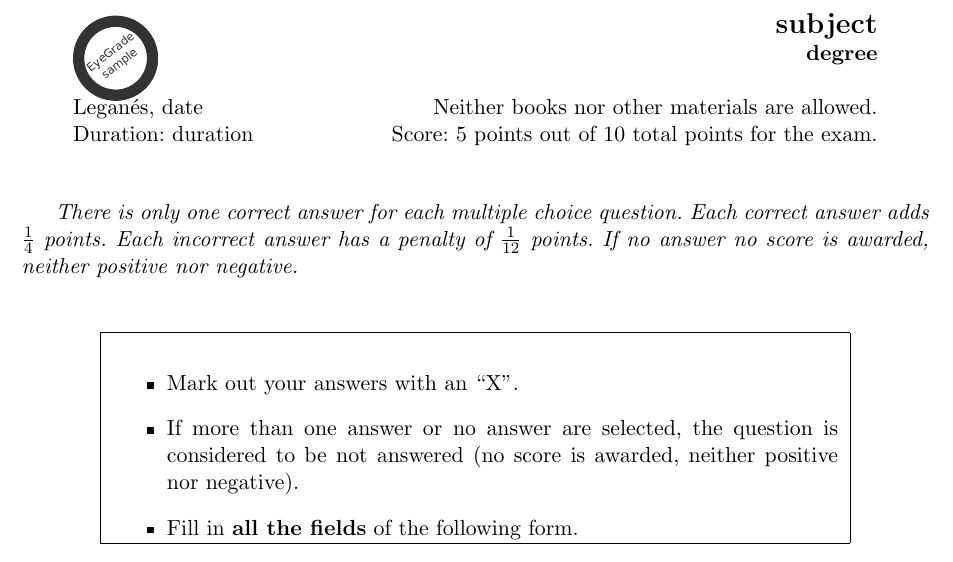
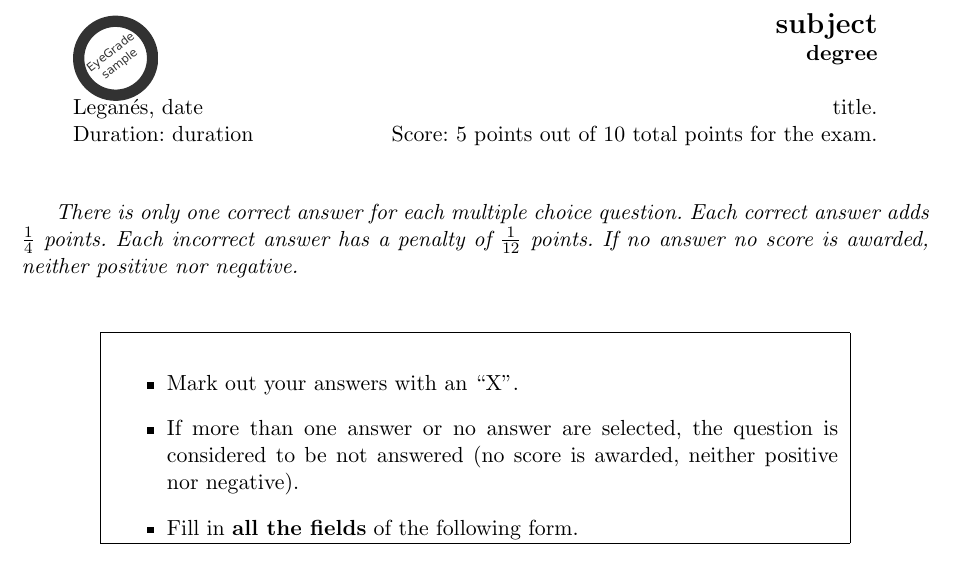
Before and after one commit to jfisteus/eyegrade, a LaTeX document (doc/sample-answer-sheet-template.tex): part of page 1 of 2, cut so that both start at the same text. Compiled offline with pdfLaTeX.

Commit message:
Added "title" to the sample questions file and template.

```diff
--- a/doc/sample-answer-sheet-template.tex
+++ b/doc/sample-answer-sheet-template.tex
@@ -30,7 +30,7 @@
 & \textbf{{{degree}}} \\
 & \\
 Leganés, {{date}}
-      & Neither books nor other materials are allowed. \\
+      & {{title}}. \\
 Duration: {{duration}}
       & Score: 5 points out of 10 total points for the exam. \\
 
```
Also changed, not shown: 1 other file.
